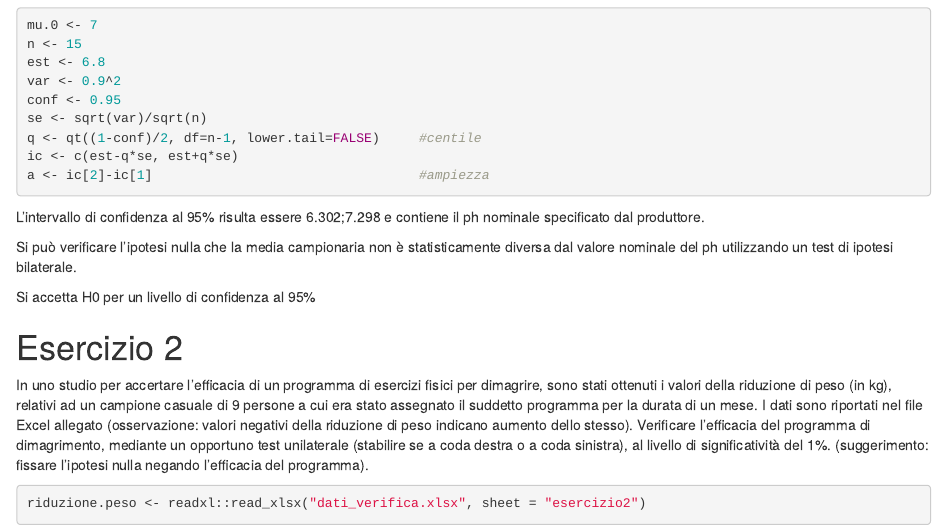
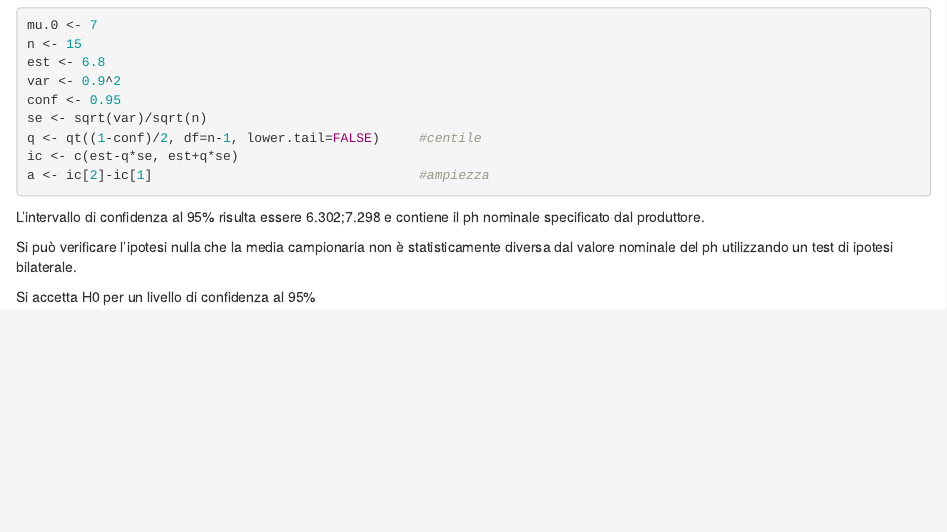
Before and after one commit to laceto/Statistical-Models, an R Markdown document (esercizi svolti.Rmd): the page in a window 1100 px wide, from 270 px down. Rendered offline with R 4.5, knitr and Pandoc, with nearby package versions.

````diff
--- a/esercizi svolti.Rmd
+++ b/esercizi svolti.Rmd
@@ -49,13 +49,3 @@
 ```
 
 Si `r decisione` per un livello di confidenza al `r paste0(conf * 100, "%")`
-
-# Esercizio 2
-
-In uno studio per accertare l’efficacia di un programma di esercizi fisici per dimagrire, sono stati ottenuti i valori della riduzione di peso (in kg), relativi ad un campione casuale di 9 persone a cui era stato assegnato il suddetto programma per la durata di un mese. I dati sono riportati nel file Excel allegato (osservazione: valori negativi della riduzione di peso indicano aumento dello stesso).
-Verificare l’efficacia del programma di dimagrimento, mediante un opportuno test unilaterale (stabilire se a coda destra o a coda sinistra), al livello di significatività del 1%.
-(suggerimento: fissare l’ipotesi nulla negando l’efficacia del programma).
-
-```{r es2}
-riduzione.peso <- readxl::read_xlsx("dati_verifica.xlsx", sheet = "esercizio2")
-```
````
